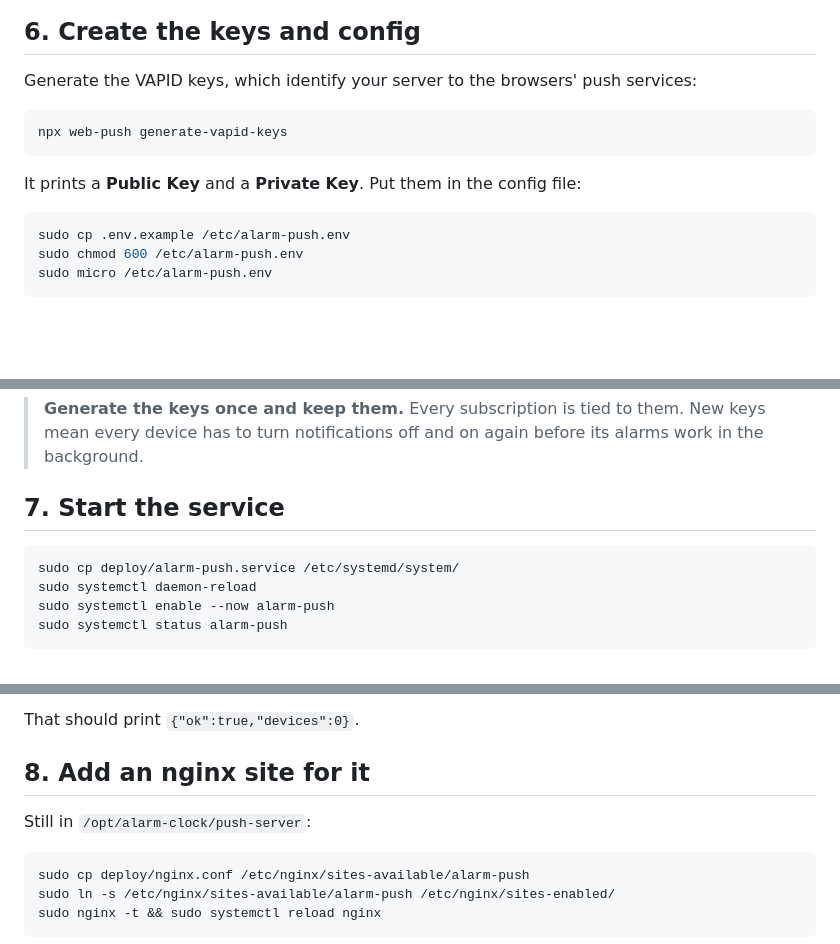
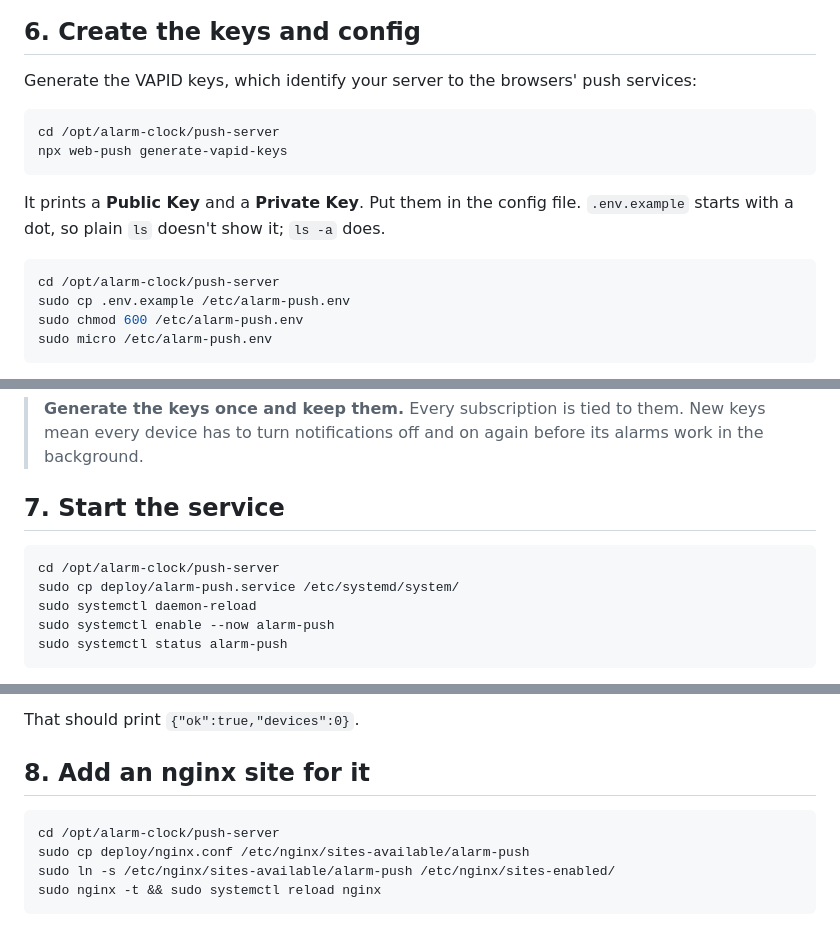
Before and after one commit to augy-studios/alarm-clock, a Markdown page: push-server/SETUP.md, 3 parts joined by grey strips. GitHub-like rendering; blank space fills up the shorter version.

Commit message:
Start each push server setup step from its folder

````diff
--- a/push-server/SETUP.md
+++ b/push-server/SETUP.md
@@ -96,12 +96,15 @@ Generate the VAPID keys, which identify your server to the browsers' push
 services:
 
 ```sh
+cd /opt/alarm-clock/push-server
 npx web-push generate-vapid-keys
 ```
 
-It prints a **Public Key** and a **Private Key**. Put them in the config file:
+It prints a **Public Key** and a **Private Key**. Put them in the config file.
+`.env.example` starts with a dot, so plain `ls` doesn't show it; `ls -a` does.
 
 ```sh
+cd /opt/alarm-clock/push-server
 sudo cp .env.example /etc/alarm-push.env
 sudo chmod 600 /etc/alarm-push.env
 sudo micro /etc/alarm-push.env
@@ -123,6 +126,7 @@ Save with `Ctrl+S`, then quit with `Ctrl+Q`.
 ## 7. Start the service
 
 ```sh
+cd /opt/alarm-clock/push-server
 sudo cp deploy/alarm-push.service /etc/systemd/system/
 sudo systemctl daemon-reload
 sudo systemctl enable --now alarm-push
@@ -143,9 +147,8 @@ That should print `{"ok":true,"devices":0}`.
 
 ## 8. Add an nginx site for it
 
-Still in `/opt/alarm-clock/push-server`:
-
 ```sh
+cd /opt/alarm-clock/push-server
 sudo cp deploy/nginx.conf /etc/nginx/sites-available/alarm-push
 sudo ln -s /etc/nginx/sites-available/alarm-push /etc/nginx/sites-enabled/
 sudo nginx -t && sudo systemctl reload nginx
````
